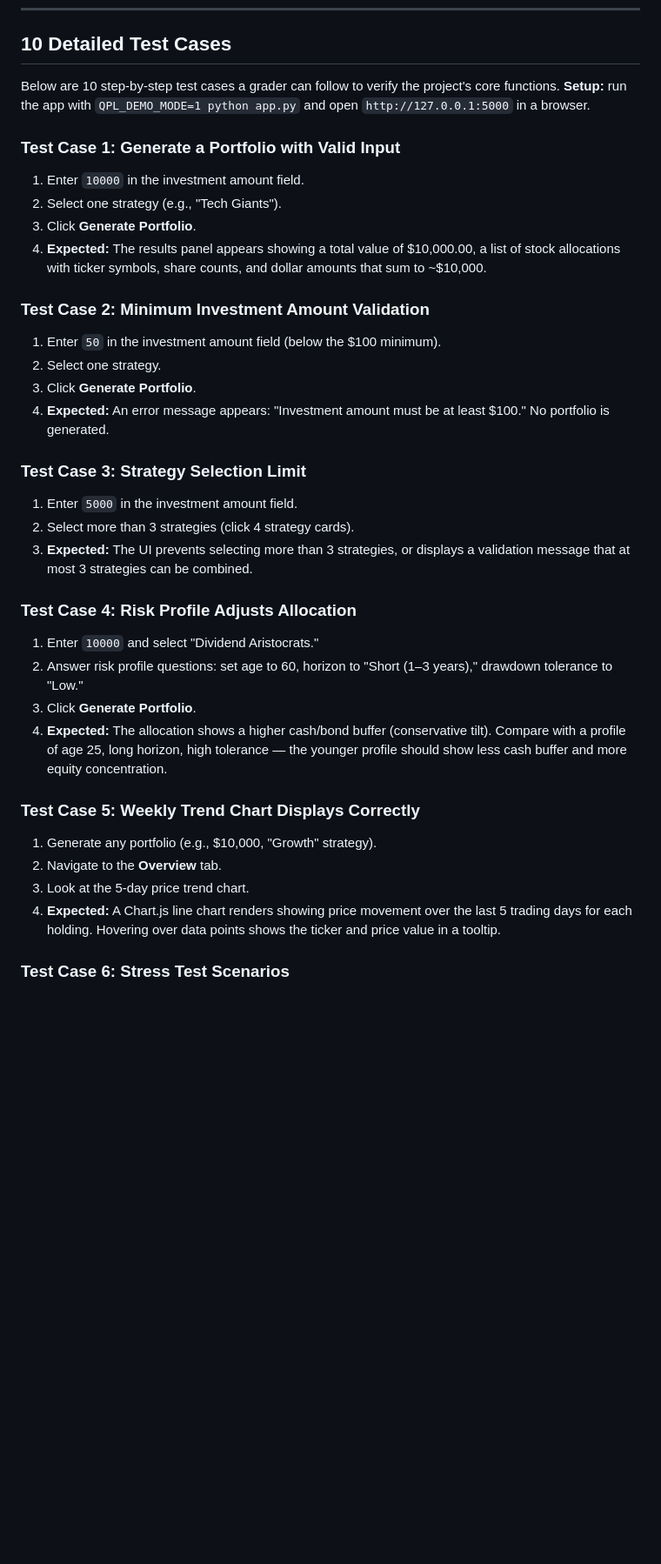
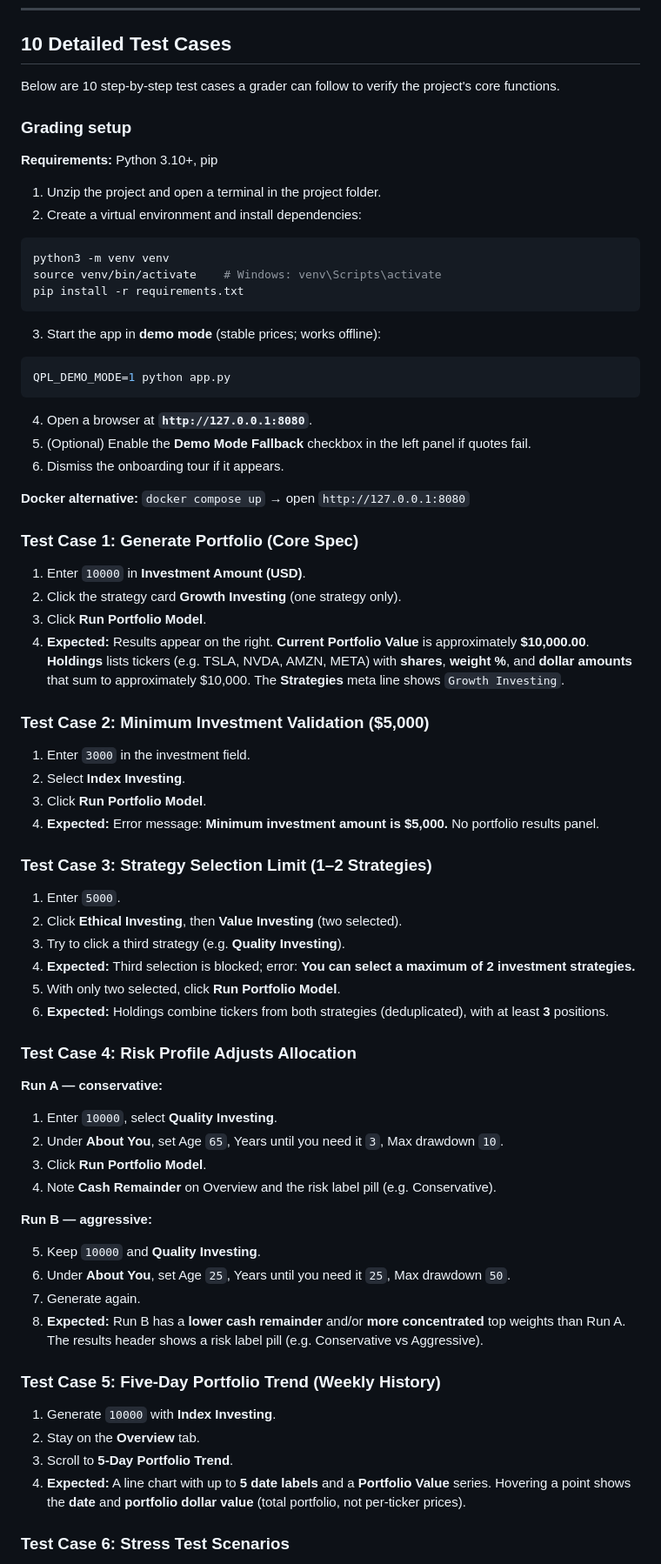
Before and after one commit to RRRG3/285-proj-, a Markdown page: README.md, the part around one of its changes. Shown at 87% size. GitHub-like rendering; blank space fills up the shorter version.

Commit message:
Update README to reflect enhanced setup instructions/Tcs

````diff
--- a/README.md
+++ b/README.md
@@ -290,41 +291,78 @@ Modules with 90%+ coverage: `risk_model`, `schemas`, `observability`, `alerting`
 
 ## 10 Detailed Test Cases
 
-Below are 10 step-by-step test cases a grader can follow to verify the project's core functions. **Setup:** run the app with `QPL_DEMO_MODE=1 python app.py` and open `http://127.0.0.1:5000` in a browser.
+Below are 10 step-by-step test cases a grader can follow to verify the project's core functions.
 
-### Test Case 1: Generate a Portfolio with Valid Input
+### Grading setup
 
-1. Enter `10000` in the investment amount field.
-2. Select one strategy (e.g., "Tech Giants").
-3. Click **Generate Portfolio**.
-4. **Expected:** The results panel appears showing a total value of $10,000.00, a list of stock allocations with ticker symbols, share counts, and dollar amounts that sum to ~$10,000.
+**Requirements:** Python 3.10+, pip
 
-### Test Case 2: Minimum Investment Amount Validation
+1. Unzip the project and open a terminal in the project folder.
+2. Create a virtual environment and install dependencies:
 
-1. Enter `50` in the investment amount field (below the $100 minimum).
-2. Select one strategy.
-3. Click **Generate Portfolio**.
-4. **Expected:** An error message appears: "Investment amount must be at least $100." No portfolio is generated.
+```bash
+python3 -m venv venv
+source venv/bin/activate    # Windows: venv\Scripts\activate
+pip install -r requirements.txt
+```
 
-### Test Case 3: Strategy Selection Limit
+3. Start the app in **demo mode** (stable prices; works offline):
 
-1. Enter `5000` in the investment amount field.
-2. Select more than 3 strategies (click 4 strategy cards).
-3. **Expected:** The UI prevents selecting more than 3 strategies, or displays a validation message that at most 3 strategies can be combined.
+```bash
+QPL_DEMO_MODE=1 python app.py
+```
+
+4. Open a browser at **`http://127.0.0.1:8080`**.
+5. (Optional) Enable the **Demo Mode Fallback** checkbox in the left panel if quotes fail.
+6. Dismiss the onboarding tour if it appears.
+
+**Docker alternative:** `docker compose up` → open `http://127.0.0.1:8080`
+
+### Test Case 1: Generate Portfolio (Core Spec)
+
+1. Enter `10000` in **Investment Amount (USD)**.
+2. Click the strategy card **Growth Investing** (one strategy only).
+3. Click **Run Portfolio Model**.
+4. **Expected:** Results appear on the right. **Current Portfolio Value** is approximately **$10,000.00**. **Holdings** lists tickers (e.g. TSLA, NVDA, AMZN, META) with **shares**, **weight %**, and **dollar amounts** that sum to approximately $10,000. The **Strategies** meta line shows `Growth Investing`.
+
+### Test Case 2: Minimum Investment Validation ($5,000)
+
+1. Enter `3000` in the investment field.
+2. Select **Index Investing**.
+3. Click **Run Portfolio Model**.
+4. **Expected:** Error message: **Minimum investment amount is $5,000.** No portfolio results panel.
+
+### Test Case 3: Strategy Selection Limit (1–2 Strategies)
+
+1. Enter `5000`.
+2. Click **Ethical Investing**, then **Value Investing** (two selected).
+3. Try to click a third strategy (e.g. **Quality Investing**).
+4. **Expected:** Third selection is blocked; error: **You can select a maximum of 2 investment strategies.**
+5. With only two selected, click **Run Portfolio Model**.
+6. **Expected:** Holdings combine tickers from both strategies (deduplicated), with at least **3** positions.
 
 ### Test Case 4: Risk Profile Adjusts Allocation
 
-1. Enter `10000` and select "Dividend Aristocrats."
-2. Answer risk profile questions: set age to 60, horizon to "Short (1–3 years)," drawdown tolerance to "Low."
-3. Click **Generate Portfolio**.
-4. **Expected:** The allocation shows a higher cash/bond buffer (conservative tilt). Compare with a profile of age 25, long horizon, high tolerance — the younger profile should show less cash buffer and more equity concentration.
+**Run A — conservative:**
 
-### Test Case 5: Weekly Trend Chart Displays Correctly
+1. Enter `10000`, select **Quality Investing**.
+2. Under **About You**, set Age `65`, Years until you need it `3`, Max drawdown `10`.
+3. Click **Run Portfolio Model**.
+4. Note **Cash Remainder** on Overview and the risk label pill (e.g. Conservative).
 
-1. Generate any portfolio (e.g., $10,000, "Growth" strategy).
-2. Navigate to the **Overview** tab.
-3. Look at the 5-day price trend chart.
-4. **Expected:** A Chart.js line chart renders showing price movement over the last 5 trading days for each holding. Hovering over data points shows the ticker and price value in a tooltip.
+**Run B — aggressive:**
+
+5. Keep `10000` and **Quality Investing**.
+6. Under **About You**, set Age `25`, Years until you need it `25`, Max drawdown `50`.
+7. Generate again.
+8. **Expected:** Run B has a **lower cash remainder** and/or **more concentrated** top weights than Run A. The results header shows a risk label pill (e.g. Conservative vs Aggressive).
+
+### Test Case 5: Five-Day Portfolio Trend (Weekly History)
+
+1. Generate `10000` with **Index Investing**.
+2. Stay on the **Overview** tab.
+3. Scroll to **5-Day Portfolio Trend**.
+4. **Expected:** A line chart with up to **5 date labels** and a **Portfolio Value** series. Hovering a point shows the **date** and **portfolio dollar value** (total portfolio, not per-ticker prices).
 
 ### Test Case 6: Stress Test Scenarios
 
````
Also changed, not shown: other parts of README.md (+26 -25 lines).
